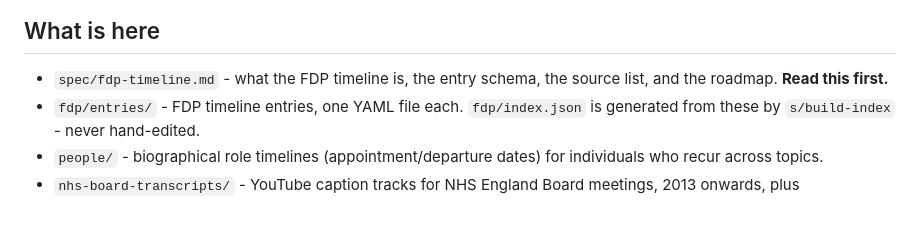
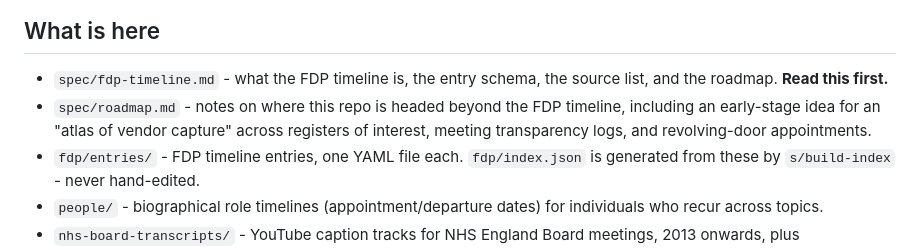
Before and after one commit to pacharanero/nhse, a Markdown page: README.md, the part around the change. GitHub-like rendering; blank space fills up the shorter version.

```diff
--- a/README.md
+++ b/README.md
@@ -9,6 +9,7 @@ Early. The FDP timeline has a first batch of sourced entries and a working stati
 ## What is here
 
 - `spec/fdp-timeline.md` - what the FDP timeline is, the entry schema, the source list, and the roadmap. **Read this first.**
+- `spec/roadmap.md` - notes on where this repo is headed beyond the FDP timeline, including an early-stage idea for an "atlas of vendor capture" across registers of interest, meeting transparency logs, and revolving-door appointments.
 - `fdp/entries/` - FDP timeline entries, one YAML file each. `fdp/index.json` is generated from these by `s/build-index` - never hand-edited.
 - `people/` - biographical role timelines (appointment/departure dates) for individuals who recur across topics.
 - `nhs-board-transcripts/` - YouTube caption tracks for NHS England Board meetings, 2013 onwards, plus `manifest.tsv` mapping video IDs to titles and URLs.
```
Also changed, not shown: spec/roadmap.md (added, +45 -0 lines).
